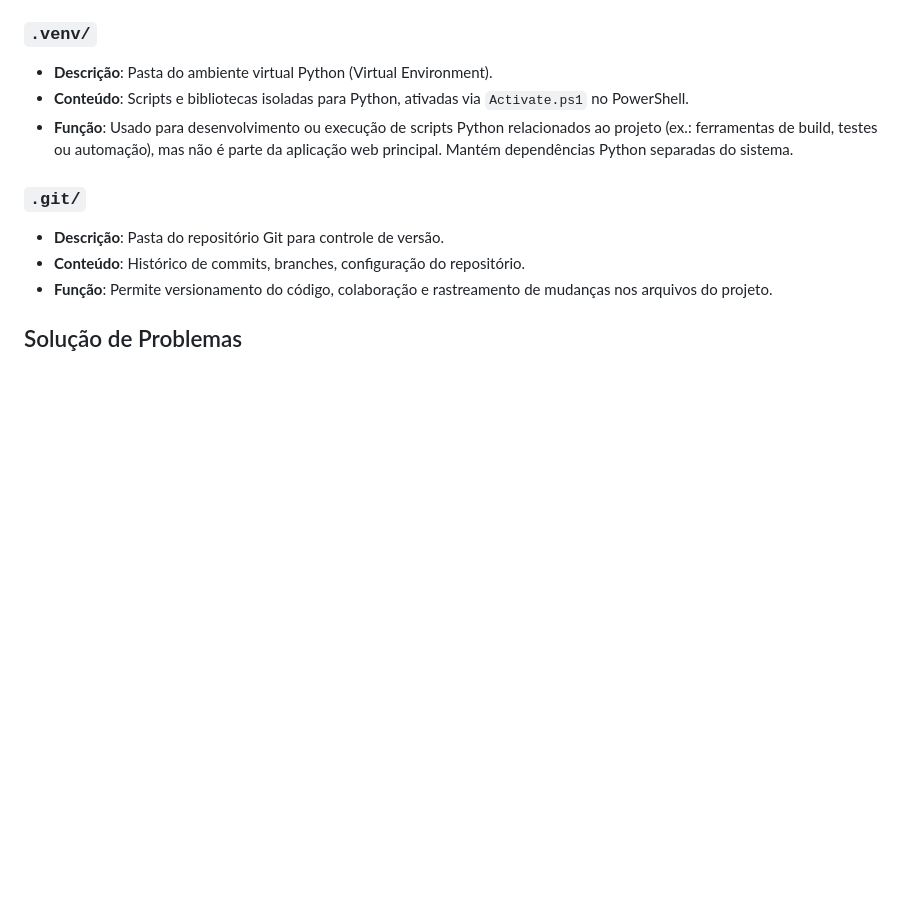
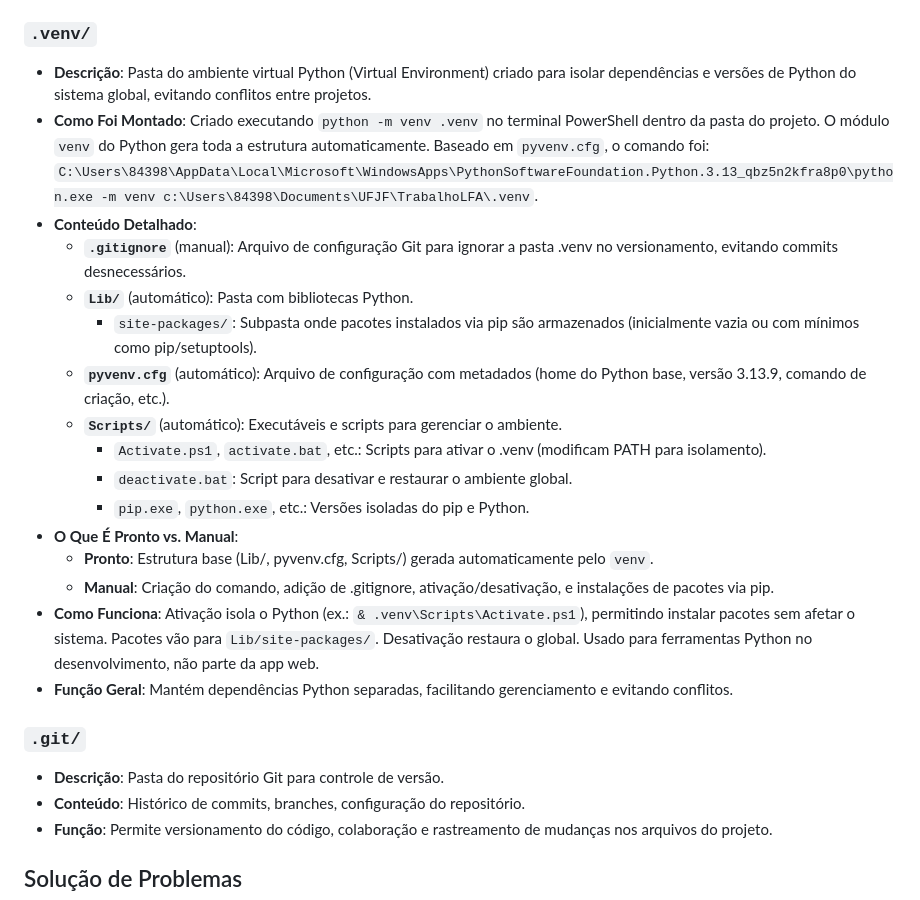
Before and after one commit to AureaStar/TrabalhoLFA, a Markdown page: README.md, the part around the change. GitHub-like rendering; blank space fills up the shorter version.

Commit message:
update README.md to provide detailed information about the Python virtual environment setup and its purpose

```diff
--- a/README.md
+++ b/README.md
@@ -67,9 +67,22 @@ Este projeto implementa o Jogo da Vida de Conway, um autômato celular, usando J
 - **Função**: Fornece informações para usuários e desenvolvedores entenderem o projeto.
 
 ### `.venv/`
-- **Descrição**: Pasta do ambiente virtual Python (Virtual Environment).
-- **Conteúdo**: Scripts e bibliotecas isoladas para Python, ativadas via `Activate.ps1` no PowerShell.
-- **Função**: Usado para desenvolvimento ou execução de scripts Python relacionados ao projeto (ex.: ferramentas de build, testes ou automação), mas não é parte da aplicação web principal. Mantém dependências Python separadas do sistema.
+- **Descrição**: Pasta do ambiente virtual Python (Virtual Environment) criado para isolar dependências e versões de Python do sistema global, evitando conflitos entre projetos.
+- **Como Foi Montado**: Criado executando `python -m venv .venv` no terminal PowerShell dentro da pasta do projeto. O módulo `venv` do Python gera toda a estrutura automaticamente. Baseado em `pyvenv.cfg`, o comando foi: `C:\Users\84398\AppData\Local\Microsoft\WindowsApps\PythonSoftwareFoundation.Python.3.13_qbz5n2kfra8p0\python.exe -m venv c:\Users\84398\Documents\UFJF\TrabalhoLFA\.venv`.
+- **Conteúdo Detalhado**:
+  - **`.gitignore`** (manual): Arquivo de configuração Git para ignorar a pasta .venv no versionamento, evitando commits desnecessários.
+  - **`Lib/`** (automático): Pasta com bibliotecas Python.
+    - `site-packages/`: Subpasta onde pacotes instalados via pip são armazenados (inicialmente vazia ou com mínimos como pip/setuptools).
+  - **`pyvenv.cfg`** (automático): Arquivo de configuração com metadados (home do Python base, versão 3.13.9, comando de criação, etc.).
+  - **`Scripts/`** (automático): Executáveis e scripts para gerenciar o ambiente.
+    - `Activate.ps1`, `activate.bat`, etc.: Scripts para ativar o .venv (modificam PATH para isolamento).
+    - `deactivate.bat`: Script para desativar e restaurar o ambiente global.
+    - `pip.exe`, `python.exe`, etc.: Versões isoladas do pip e Python.
+- **O Que É Pronto vs. Manual**:
+  - **Pronto**: Estrutura base (Lib/, pyvenv.cfg, Scripts/) gerada automaticamente pelo `venv`.
+  - **Manual**: Criação do comando, adição de .gitignore, ativação/desativação, e instalações de pacotes via pip.
+- **Como Funciona**: Ativação isola o Python (ex.: `& .venv\Scripts\Activate.ps1`), permitindo instalar pacotes sem afetar o sistema. Pacotes vão para `Lib/site-packages/`. Desativação restaura o global. Usado para ferramentas Python no desenvolvimento, não parte da app web.
+- **Função Geral**: Mantém dependências Python separadas, facilitando gerenciamento e evitando conflitos.
 
 ### `.git/`
 - **Descrição**: Pasta do repositório Git para controle de versão.
```
